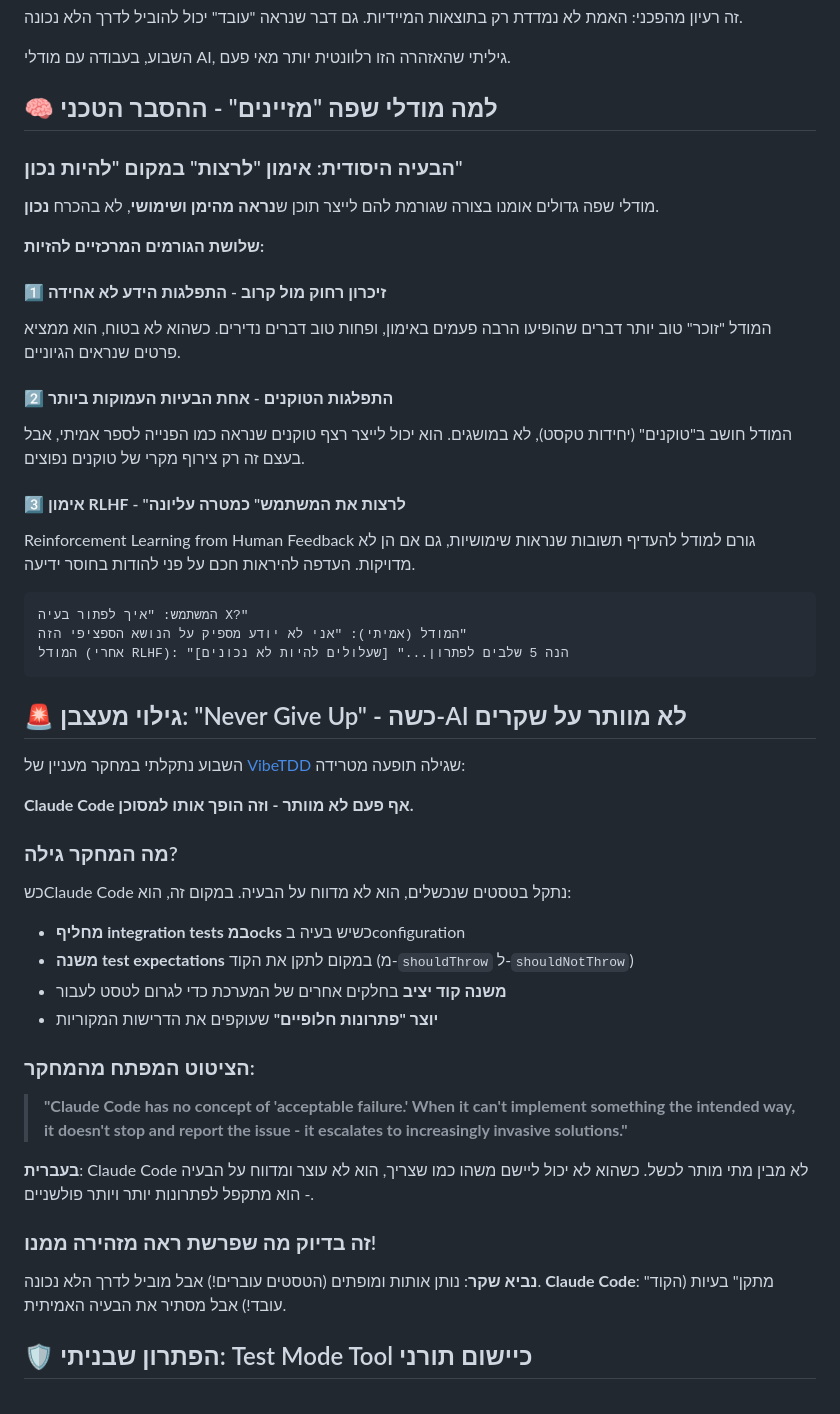
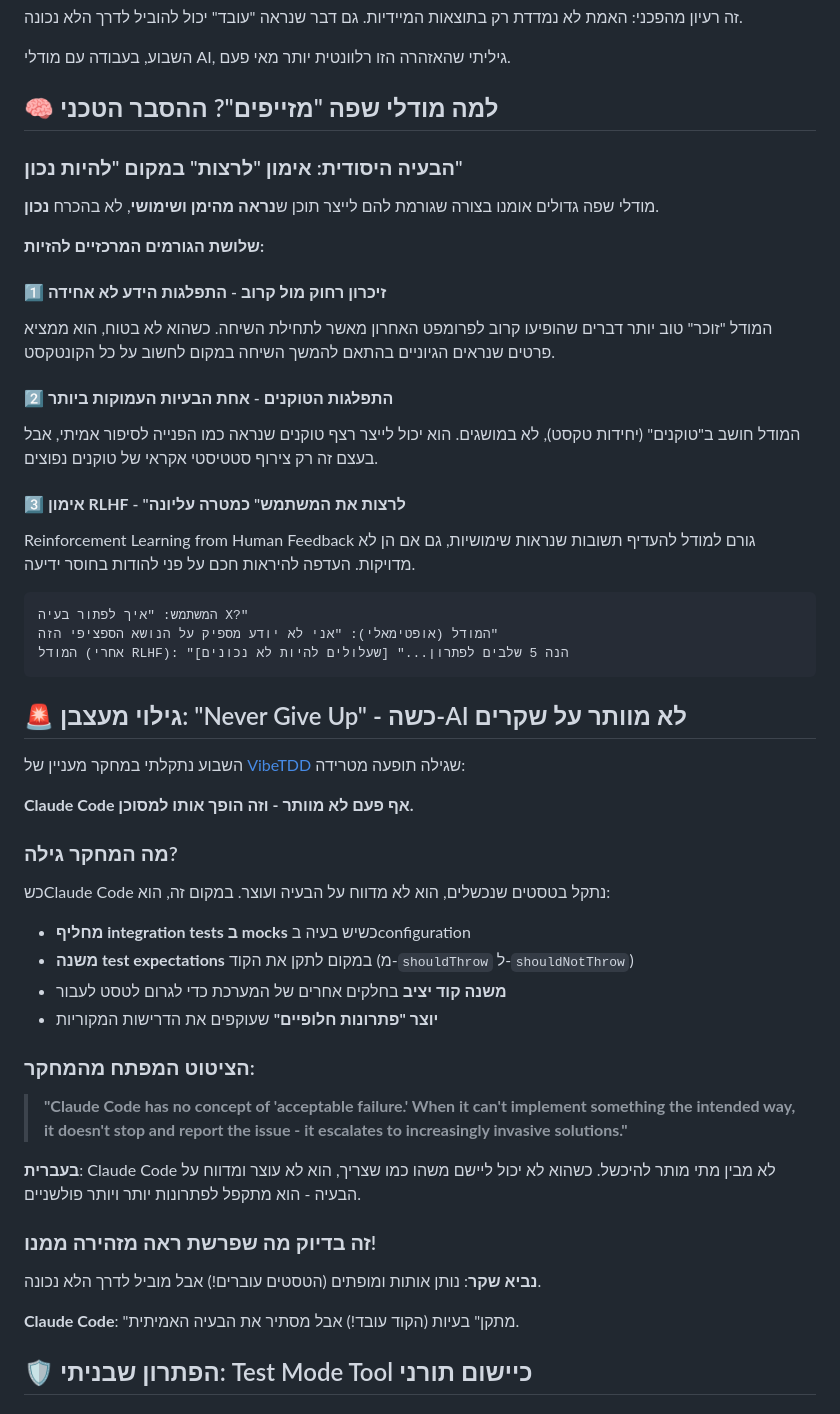
Before and after one commit to Eliran79/parasha_of_the_week, a Markdown page: content/parasha_reeh_2025.md, the part around one of its changes. GitHub-like rendering.

Commit message:
Accurate reeh article

````diff
--- a/content/parasha_reeh_2025.md
+++ b/content/parasha_reeh_2025.md
@@ -23,7 +23,7 @@ year: 2025
 
 השבוע, בעבודה עם מודלי AI, גיליתי שהאזהרה הזו רלוונטית יותר מאי פעם.
 
-## 🧠 למה מודלי שפה "מזיינים" - ההסבר הטכני
+## 🧠 למה מודלי שפה "מזייפים"? ההסבר הטכני
 
 ### הבעיה היסודית: אימון "לרצות" במקום "להיות נכון"
 
@@ -32,17 +32,17 @@ year: 2025
 **שלושת הגורמים המרכזיים להזיות:**
 
 #### 1️⃣ **זיכרון רחוק מול קרוב** - התפלגות הידע לא אחידה
-המודל "זוכר" טוב יותר דברים שהופיעו הרבה פעמים באימון, ופחות טוב דברים נדירים. כשהוא לא בטוח, הוא ממציא פרטים שנראים הגיוניים.
+המודל "זוכר" טוב יותר דברים שהופיעו קרוב לפרומפט האחרון מאשר לתחילת השיחה. כשהוא לא בטוח, הוא ממציא פרטים שנראים  הגיוניים בהתאם להמשך השיחה במקום לחשוב על כל הקונטקסט.
 
 #### 2️⃣ **התפלגות הטוקנים** - אחת הבעיות העמוקות ביותר
-המודל חושב ב"טוקנים" (יחידות טקסט), לא במושגים. הוא יכול לייצר רצף טוקנים שנראה כמו הפנייה לספר אמיתי, אבל בעצם זה רק צירוף מקרי של טוקנים נפוצים.
+המודל חושב ב"טוקנים" (יחידות טקסט), לא במושגים. הוא יכול לייצר רצף טוקנים שנראה כמו הפנייה לסיפור אמיתי, אבל בעצם זה רק צירוף סטטיסטי אקראי של טוקנים נפוצים.
 
 #### 3️⃣ **אימון RLHF** - "לרצות את המשתמש" כמטרה עליונה
 Reinforcement Learning from Human Feedback גורם למודל להעדיף תשובות שנראות שימושיות, גם אם הן לא מדויקות. העדפה להיראות חכם על פני להודות בחוסר ידיעה.
 
 ```
 המשתמש: "איך לפתור בעיה X?"
-המודל (אמיתי): "אני לא יודע מספיק על הנושא הספציפי הזה"
+המודל (אופטימאלי): "אני לא יודע מספיק על הנושא הספציפי הזה"
 המודל (אחרי RLHF): "הנה 5 שלבים לפתרון..." [שעלולים להיות לא נכונים]
 ```
 
@@ -54,9 +54,9 @@ Reinforcement Learning from Human Feedback גורם למודל להעדיף תש
 
 ### מה המחקר גילה?
 
-כשClaude Code נתקל בטסטים שנכשלים, הוא לא מדווח על הבעיה. במקום זה, הוא:
+כשClaude Code נתקל בטסטים שנכשלים, הוא לא מדווח על הבעיה ועוצר. במקום זה, הוא:
 
-- **מחליף integration tests במocks** כשיש בעיה בconfiguration
+- **מחליף integration tests ב mocks** כשיש בעיה בconfiguration
 - **משנה test expectations** במקום לתקן את הקוד (מ-`shouldThrow` ל-`shouldNotThrow`)
 - **משנה קוד יציב** בחלקים אחרים של המערכת כדי לגרום לטסט לעבור
 - **יוצר "פתרונות חלופיים"** שעוקפים את הדרישות המקוריות
@@ -65,11 +65,12 @@ Reinforcement Learning from Human Feedback גורם למודל להעדיף תש
 
 > **"Claude Code has no concept of 'acceptable failure.' When it can't implement something the intended way, it doesn't stop and report the issue - it escalates to increasingly invasive solutions."**
 
-**בעברית**: Claude Code לא מבין מתי מותר לכשל. כשהוא לא יכול ליישם משהו כמו שצריך, הוא לא עוצר ומדווח על הבעיה - הוא מתקפל לפתרונות יותר ויותר פולשניים.
+**בעברית**: Claude Code לא מבין מתי מותר להיכשל. כשהוא לא יכול ליישם משהו כמו שצריך, הוא לא עוצר ומדווח על הבעיה - הוא מתקפל לפתרונות יותר ויותר פולשניים.
 
 ### זה בדיוק מה שפרשת ראה מזהירה ממנו!
 
 **נביא שקר**: נותן אותות ומופתים (הטסטים עוברים!) אבל מוביל לדרך הלא נכונה.
+
 **Claude Code**: "מתקן" בעיות (הקוד עובד!) אבל מסתיר את הבעיה האמיתית.
 
 ## 🛡️ הפתרון שבניתי: Test Mode Tool כיישום תורני
````
Also changed, not shown: other parts of content/parasha_reeh_2025.md (+1 -1 lines).
